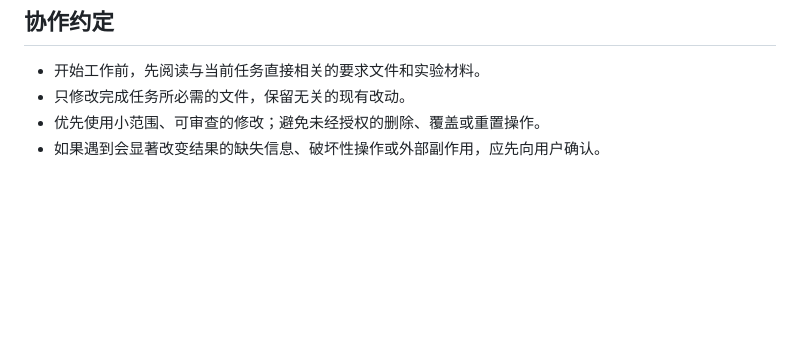
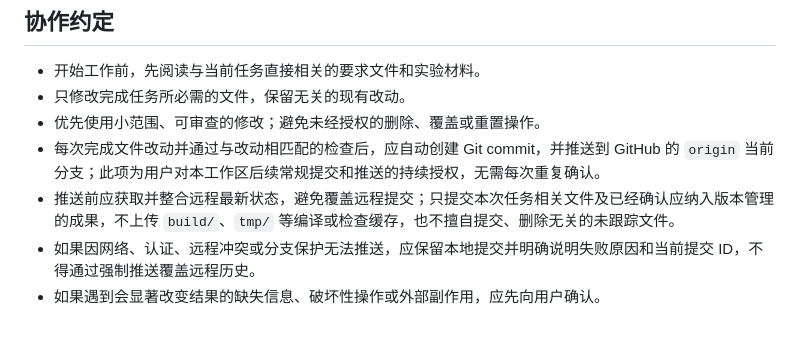
Before and after one commit to wandererpg/Bnu_Modern_Physics_Lab_Report, a Markdown page: agents.md, the part around the change. Drawn GitHub-style; blank space fills up the shorter version.

```diff
--- a/agents.md
+++ b/agents.md
@@ -50,4 +50,7 @@
 - 开始工作前，先阅读与当前任务直接相关的要求文件和实验材料。
 - 只修改完成任务所必需的文件，保留无关的现有改动。
 - 优先使用小范围、可审查的修改；避免未经授权的删除、覆盖或重置操作。
+- 每次完成文件改动并通过与改动相匹配的检查后，应自动创建 Git commit，并推送到 GitHub 的 `origin` 当前分支；此项为用户对本工作区后续常规提交和推送的持续授权，无需每次重复确认。
+- 推送前应获取并整合远程最新状态，避免覆盖远程提交；只提交本次任务相关文件及已经确认应纳入版本管理的成果，不上传 `build/`、`tmp/` 等编译或检查缓存，也不擅自提交、删除无关的未跟踪文件。
+- 如果因网络、认证、远程冲突或分支保护无法推送，应保留本地提交并明确说明失败原因和当前提交 ID，不得通过强制推送覆盖远程历史。
 - 如果遇到会显著改变结果的缺失信息、破坏性操作或外部副作用，应先向用户确认。
```
Also changed, not shown: README.md (+1 -1 lines), preview.md (+7 -10 lines).
